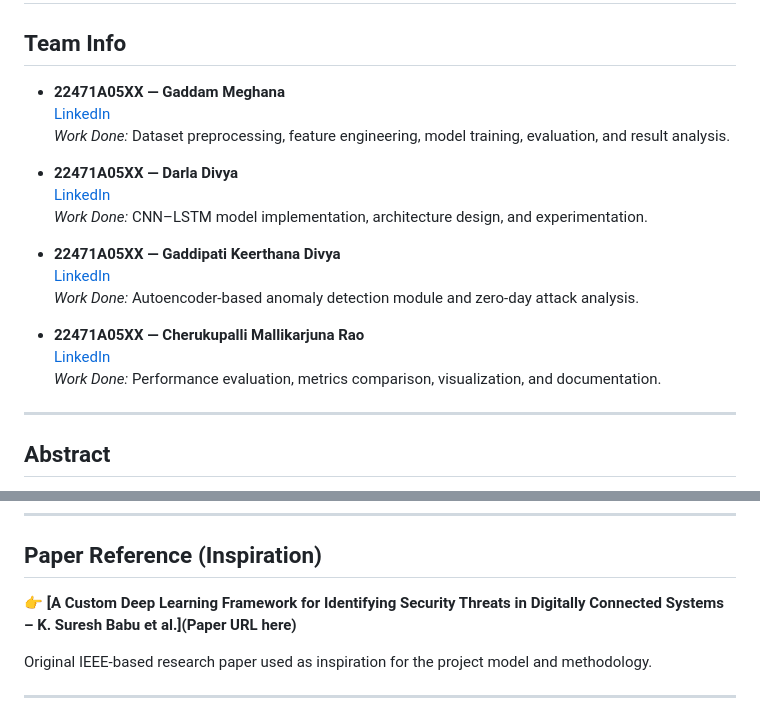
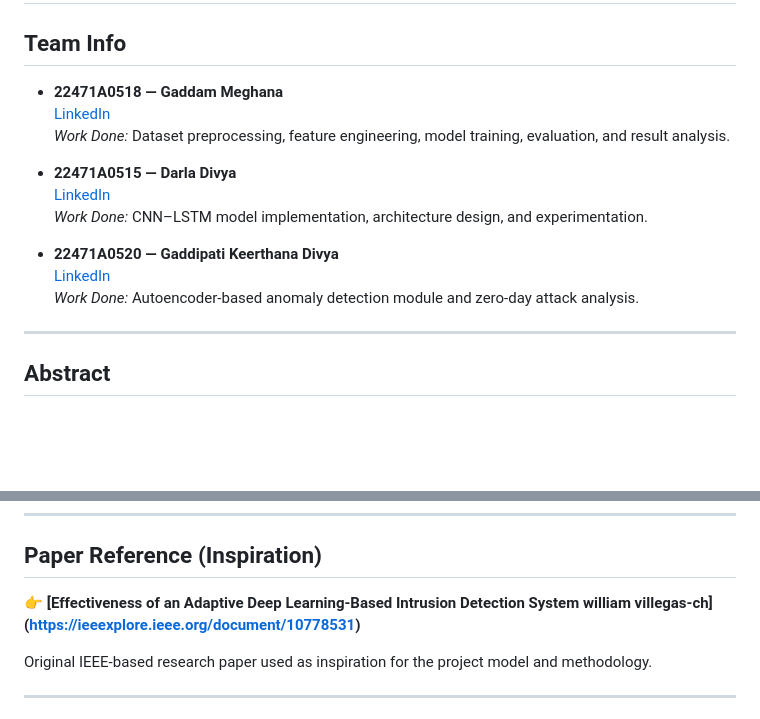
Before and after one commit to NEC-CSE-Projects-2022/AG6, a Markdown page: README.md, 2 parts joined by grey strips. GitHub-like rendering; blank space fills up the shorter version.

```diff
--- a/README.md
+++ b/README.md
@@ -2,21 +2,18 @@
 
 ## Team Info
 
-- **22471A05XX — Gaddam Meghana**
+- **22471A0518 — Gaddam Meghana**
   [LinkedIn](https://linkedin.com/in/xxxxxxxxxx)
   *Work Done:* Dataset preprocessing, feature engineering, model training, evaluation, and result analysis.
 
-- **22471A05XX — Darla Divya**
+- **22471A0515 — Darla Divya**
   [LinkedIn](https://linkedin.com/in/xxxxxxxxxx)
   *Work Done:* CNN–LSTM model implementation, architecture design, and experimentation.
 
-- **22471A05XX — Gaddipati Keerthana Divya**
+- **22471A0520 — Gaddipati Keerthana Divya**
   [LinkedIn](https://linkedin.com/in/xxxxxxxxxx)
   *Work Done:* Autoencoder-based anomaly detection module and zero-day attack analysis.
 
-- **22471A05XX — Cherukupalli Mallikarjuna Rao**
-  [LinkedIn](https://linkedin.com/in/xxxxxxxxxx)
-  *Work Done:* Performance evaluation, metrics comparison, visualization, and documentation.
 
 ---
 
@@ -28,8 +25,8 @@ This project presents a **hybrid deep learning–based intrusion detection frame
 
 ## Paper Reference (Inspiration)
 
-👉 **[A Custom Deep Learning Framework for Identifying Security Threats in Digitally Connected Systems
-– K. Suresh Babu et al.](Paper URL here)**
+👉 **[Effectiveness of an Adaptive Deep Learning-Based Intrusion Detection System william villegas-ch]
+(https://ieeexplore.ieee.org/document/10778531)**
 
 Original IEEE-based research paper used as inspiration for the project model and methodology.
 
```
